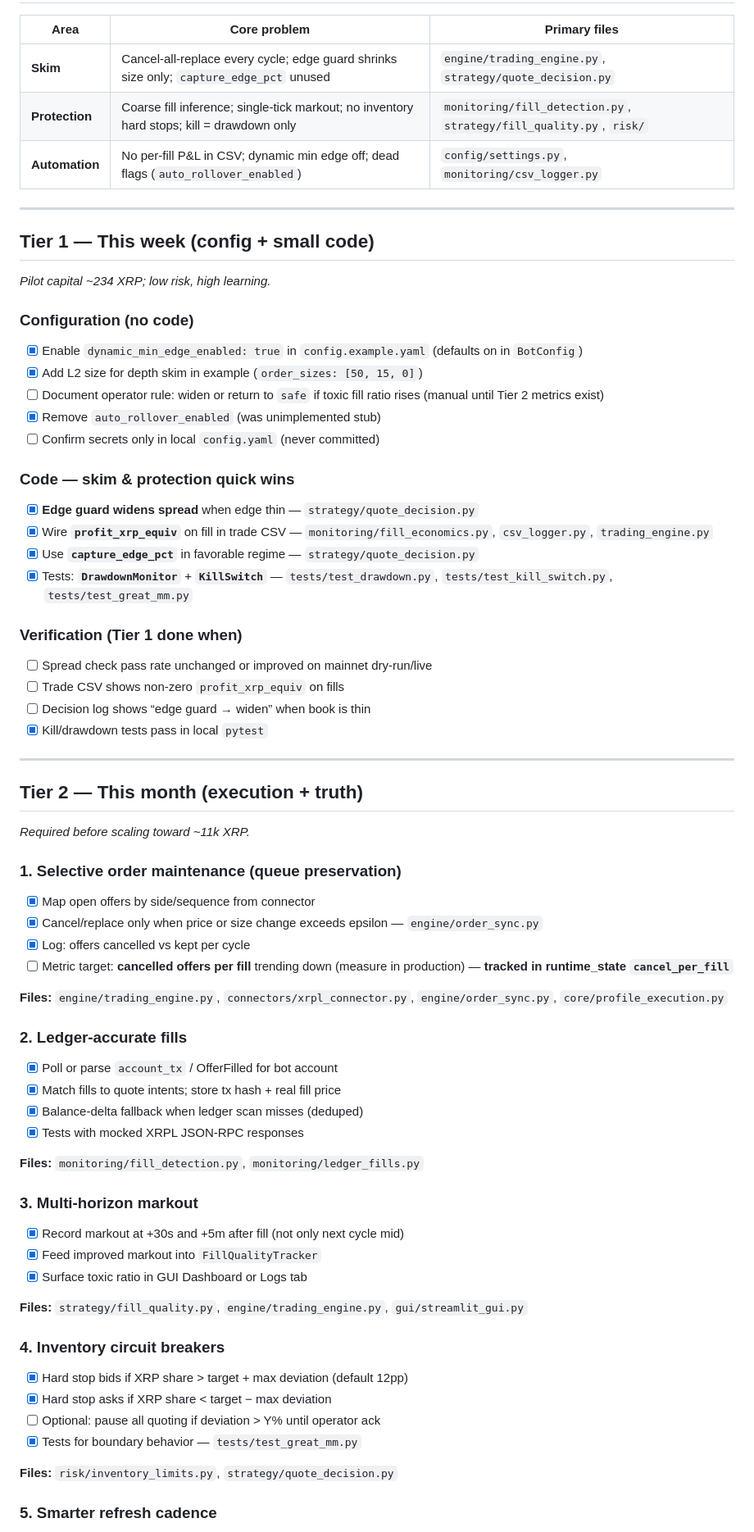
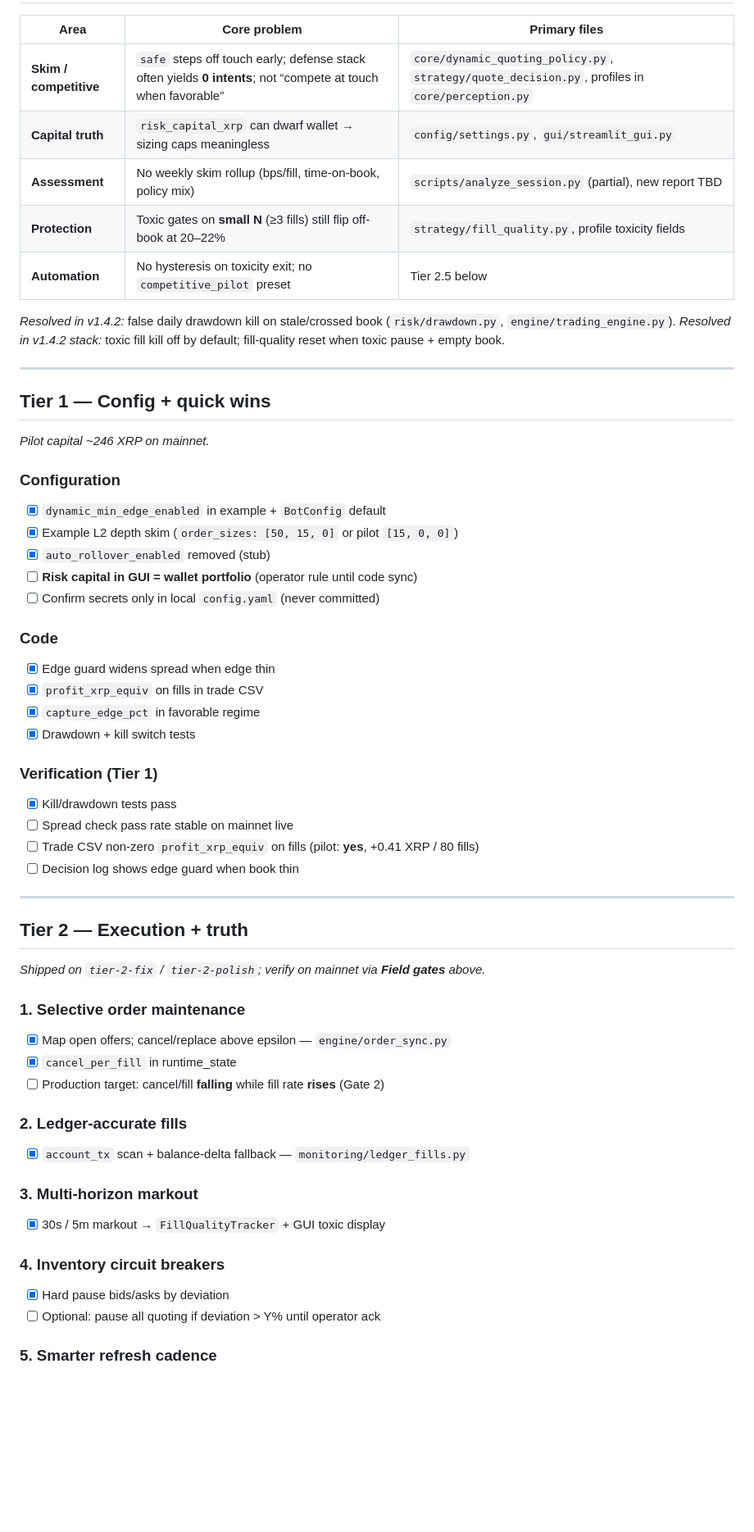
Before and after one commit to mdeckstine1/xledgermate, a Markdown page: docs/IMPLEMENTATION_PLAN.md, the part around one of its changes. Shown at 82% size. Drawn GitHub-style; blank space fills up the shorter version.

```diff
--- a/docs/IMPLEMENTATION_PLAN.md
+++ b/docs/IMPLEMENTATION_PLAN.md
@@ -31,78 +105,66 @@
 
 | Area | Core problem | Primary files |
 |------|--------------|---------------|
-| **Skim** | Cancel-all-replace every cycle; edge guard shrinks size only; `capture_edge_pct` unused | `engine/trading_engine.py`, `strategy/quote_decision.py` |
-| **Protection** | Coarse fill inference; single-tick markout; no inventory hard stops; kill = drawdown only | `monitoring/fill_detection.py`, `strategy/fill_quality.py`, `risk/` |
-| **Automation** | No per-fill P&L in CSV; dynamic min edge off; dead flags (`auto_rollover_enabled`) | `config/settings.py`, `monitoring/csv_logger.py` |
+| **Skim / competitive** | `safe` steps off touch early; defense stack often yields **0 intents**; not “compete at touch when favorable” | `core/dynamic_quoting_policy.py`, `strategy/quote_decision.py`, profiles in `core/perception.py` |
+| **Capital truth** | `risk_capital_xrp` can dwarf wallet → sizing caps meaningless | `config/settings.py`, `gui/streamlit_gui.py` |
+| **Assessment** | No weekly skim rollup (bps/fill, time-on-book, policy mix) | `scripts/analyze_session.py` (partial), new report TBD |
+| **Protection** | Toxic gates on **small N** (≥3 fills) still flip off-book at 20–22% | `strategy/fill_quality.py`, profile toxicity fields |
+| **Automation** | No hysteresis on toxicity exit; no `competitive_pilot` preset | Tier 2.5 below |
+
+*Resolved in v1.4.2:* false daily drawdown kill on stale/crossed book (`risk/drawdown.py`, `engine/trading_engine.py`). *Resolved in v1.4.2 stack:* toxic fill kill off by default; fill-quality reset when toxic pause + empty book.
 
 ---
 
-## Tier 1 — This week (config + small code)
+## Tier 1 — Config + quick wins
 
-*Pilot capital ~234 XRP; low risk, high learning.*
+*Pilot capital ~246 XRP on mainnet.*
 
-### Configuration (no code)
+### Configuration
 
-- [x] Enable `dynamic_min_edge_enabled: true` in `config.example.yaml` (defaults on in `BotConfig`)
-- [x] Add L2 size for depth skim in example (`order_sizes: [50, 15, 0]`)
-- [ ] Document operator rule: widen or return to `safe` if toxic fill ratio rises (manual until Tier 2 metrics exist)
-- [x] Remove `auto_rollover_enabled` (was unimplemented stub)
+- [x] `dynamic_min_edge_enabled` in example + `BotConfig` default
+- [x] Example L2 depth skim (`order_sizes: [50, 15, 0]` or pilot `[15, 0, 0]`)
+- [x] `auto_rollover_enabled` removed (stub)
+- [ ] **Risk capital in GUI = wallet portfolio** (operator rule until code sync)
 - [ ] Confirm secrets only in local `config.yaml` (never committed)
 
-### Code — skim & protection quick wins
+### Code
 
-- [x] **Edge guard widens spread** when edge thin — `strategy/quote_decision.py`
-- [x] Wire **`profit_xrp_equiv`** on fill in trade CSV — `monitoring/fill_economics.py`, `csv_logger.py`, `trading_engine.py`
-- [x] Use **`capture_edge_pct`** in favorable regime — `strategy/quote_decision.py`
-- [x] Tests: **`DrawdownMonitor`** + **`KillSwitch`** — `tests/test_drawdown.py`, `tests/test_kill_switch.py`, `tests/test_great_mm.py`
+- [x] Edge guard widens spread when edge thin
+- [x] `profit_xrp_equiv` on fills in trade CSV
+- [x] `capture_edge_pct` in favorable regime
+- [x] Drawdown + kill switch tests
 
-### Verification (Tier 1 done when)
+### Verification (Tier 1)
 
-- [ ] Spread check pass rate unchanged or improved on mainnet dry-run/live
-- [ ] Trade CSV shows non-zero `profit_xrp_equiv` on fills
-- [ ] Decision log shows “edge guard → widen” when book is thin
-- [x] Kill/drawdown tests pass in local `pytest`
+- [x] Kill/drawdown tests pass
+- [ ] Spread check pass rate stable on mainnet live
+- [ ] Trade CSV non-zero `profit_xrp_equiv` on fills (pilot: **yes**, +0.41 XRP / 80 fills)
+- [ ] Decision log shows edge guard when book thin
 
 ---
 
-## Tier 2 — This month (execution + truth)
+## Tier 2 — Execution + truth
 
-*Required before scaling toward ~11k XRP.*
+*Shipped on `tier-2-fix` / `tier-2-polish`; verify on mainnet via **Field gates** above.*
 
-### 1. Selective order maintenance (queue preservation)
+### 1. Selective order maintenance
 
-- [x] Map open offers by side/sequence from connector
-- [x] Cancel/replace only when price or size change exceeds epsilon — `engine/order_sync.py`
-- [x] Log: offers cancelled vs kept per cycle
-- [ ] Metric target: **cancelled offers per fill** trending down (measure in production) — **tracked in runtime_state `cancel_per_fill`**
-
-**Files:** `engine/trading_engine.py`, `connectors/xrpl_connector.py`, `engine/order_sync.py`, `core/profile_execution.py`
+- [x] Map open offers; cancel/replace above epsilon — `engine/order_sync.py`
+- [x] `cancel_per_fill` in runtime_state
+- [ ] Production target: cancel/fill **falling** while fill rate **rises** (Gate 2)
 
 ### 2. Ledger-accurate fills
 
-- [x] Poll or parse `account_tx` / OfferFilled for bot account
-- [x] Match fills to quote intents; store tx hash + real fill price
-- [x] Balance-delta fallback when ledger scan misses (deduped)
-- [x] Tests with mocked XRPL JSON-RPC responses
-
-**Files:** `monitoring/fill_detection.py`, `monitoring/ledger_fills.py`
+- [x] `account_tx` scan + balance-delta fallback — `monitoring/ledger_fills.py`
 
 ### 3. Multi-horizon markout
 
-- [x] Record markout at +30s and +5m after fill (not only next cycle mid)
-- [x] Feed improved markout into `FillQualityTracker`
-- [x] Surface toxic ratio in GUI Dashboard or Logs tab
-
-**Files:** `strategy/fill_quality.py`, `engine/trading_engine.py`, `gui/streamlit_gui.py`
+- [x] 30s / 5m markout → `FillQualityTracker` + GUI toxic display
 
 ### 4. Inventory circuit breakers
 
-- [x] Hard stop bids if XRP share > target + max deviation (default 12pp)
-- [x] Hard stop asks if XRP share < target − max deviation
-- [ ] Optional: pause all quoting if deviation > Y% until operator ack
-- [x] Tests for boundary behavior — `tests/test_great_mm.py`
-
-**Files:** `risk/inventory_limits.py`, `strategy/quote_decision.py`
+- [x] Hard pause bids/asks by deviation
+- [ ] Optional: pause all quoting if deviation &gt; Y% until operator ack
 
 ### 5. Smarter refresh cadence
 
```
Also changed, not shown: other parts of docs/IMPLEMENTATION_PLAN.md (+169 -68 lines), docs/STRATEGY_MANUAL.md (+2 -2 lines).
